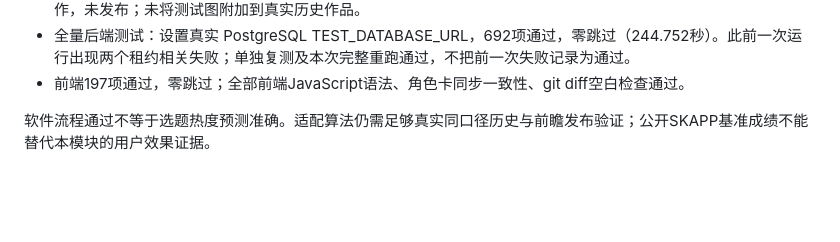
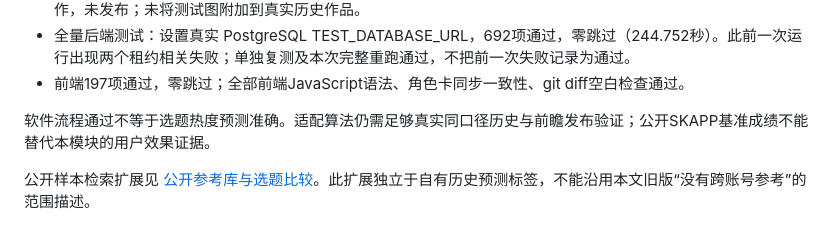
Before and after one commit to xinruilan612/RED, a Markdown page: docs/PERSONAL_TOPICS.md, the part around the change. Drawn GitHub-style; blank space fills up the shorter version.

Commit message:
docs: explain public sample collection and prediction boundaries

```diff
--- a/docs/PERSONAL_TOPICS.md
+++ b/docs/PERSONAL_TOPICS.md
@@ -51,3 +51,5 @@ runtime/venv/bin/python scripts/local_dev.py start
 - 前端197项通过，零跳过；全部前端JavaScript语法、角色卡同步一致性、git diff空白检查通过。
 
 软件流程通过不等于选题热度预测准确。适配算法仍需足够真实同口径历史与前瞻发布验证；公开SKAPP基准成绩不能替代本模块的用户效果证据。
+
+公开样本检索扩展见 [公开参考库与选题比较](PUBLIC_TOPIC_REFERENCES.md)。此扩展独立于自有历史预测标签，不能沿用本文旧版“没有跨账号参考”的范围描述。
```
Also changed, not shown: docs/PUBLIC_TOPIC_REFERENCES.md (added, +32 -0 lines).
